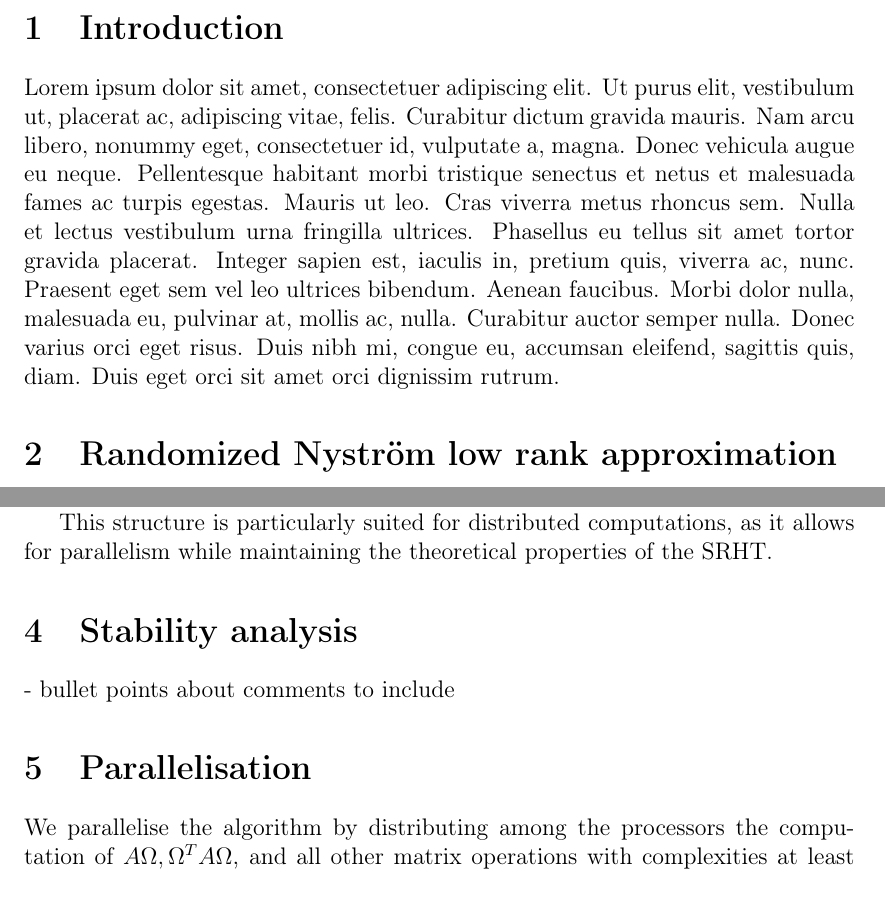
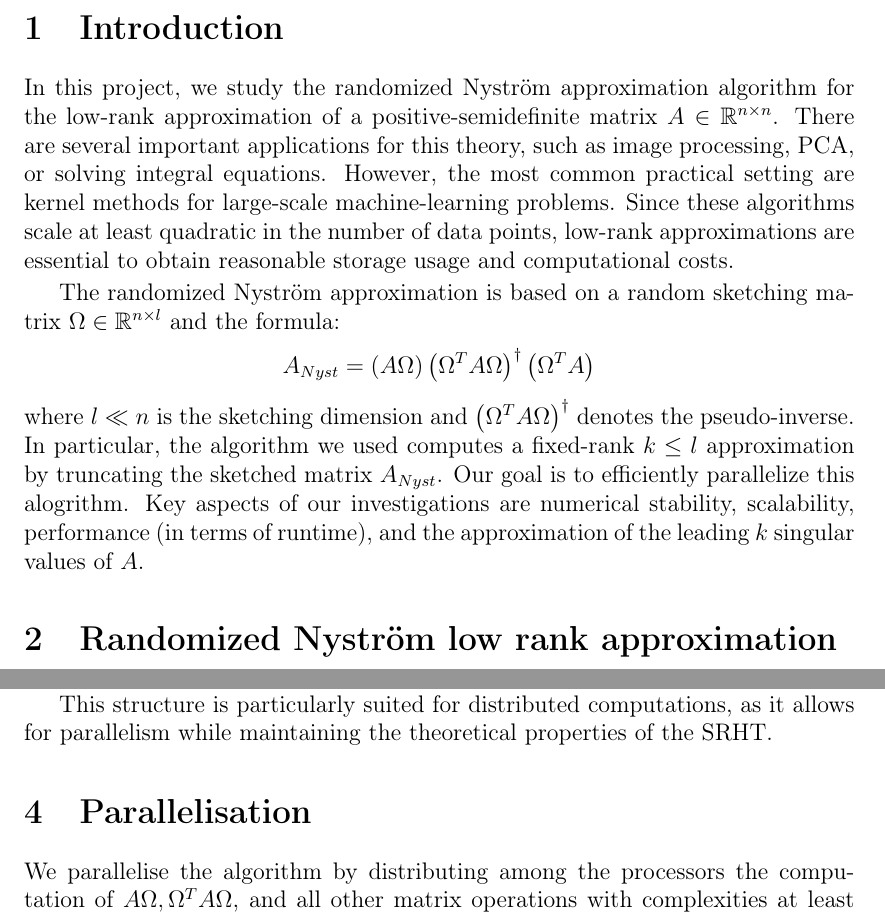
Before and after one commit to Tiddy-Fje/parallel-randomized-nystrom, a LaTeX document (report/report.tex): two parts of pages 3 and 5 of 10 before the commit and two parts of pages 3 and 5 of 11 after it, joined at a grey line, cut so that both start at the same text. Compiled offline with pdfLaTeX.

```diff
--- a/report/report.tex
+++ b/report/report.tex
@@ -15,7 +15,13 @@
 	\setcounter{page}{1}
 
 	\section{Introduction}
-		\lipsum[1]
+	In this project, we study the randomized Nyström approximation algorithm for the low-rank approximation of a positive-semidefinite matrix $A \in \mathbb{R}^{n \times n}$. There are several important applications for this theory, such as image processing, PCA, or solving integral equations. However, the most common practical setting are kernel methods for large-scale machine-learning problems. Since these algorithms scale at least quadratic in the number of data points, low-rank approximations are essential to obtain reasonable storage usage and computational costs.
+
+	The randomized Nyström approximation is based on a random sketching matrix $\Omega \in \mathbb{R}^{n \times l}$ and the formula:
+	\begin{equation*}
+	A_{N y s t}=(A \Omega)\left(\Omega^T A \Omega\right)^{\dagger}\left(\Omega^T A\right)
+	\end{equation*}
+	where $l \ll n$ is the sketching dimension and $\left(\Omega^T A \Omega\right)^{\dagger}$ denotes the pseudo-inverse. In particular, the algorithm we used computes a fixed-rank $k \leq l$ approximation by truncating the sketched matrix $A_{N y s t}$. Our goal is to efficiently parallelize this alogrithm. Key aspects of our investigations are numerical stability, scalability, performance (in terms of runtime), and the approximation of the leading $k$ singular values of $A$.
 	\section{Randomized Nyström low rank approximation}
 	The goal of the Randomized Nystr\"om Algorithm is to represent a given matrix $A \in \mathbb{R}^{n \times n}$ by some lower rank $k<n$ approximation. The starting point of the algorithm is a rank-$\ell$ approximation of $A$, in the form
 	\[
@@ -113,9 +119,6 @@
 
 This structure is particularly suited for distributed computations, as it allows for parallelism while maintaining the theoretical properties of the SRHT.
 
-
-	\section{Stability analysis}
-		- bullet points about comments to include
 	\section{Parallelisation}
 	We parallelise the algorithm by distributing among the processors the computation of $A \Omega,\Omega^T A \Omega$, and all other matrix operations with complexities at least proportional to $n$.
 
```
Also changed, not shown: code/stability_seq.py (+3 -2 lines), figures/ExpDecay_stability.png, figures/MNIST_stability.png (added), figures/PolyDecay_stability.png, report/report.pdf, report/report.tex (15 more changed lines).
